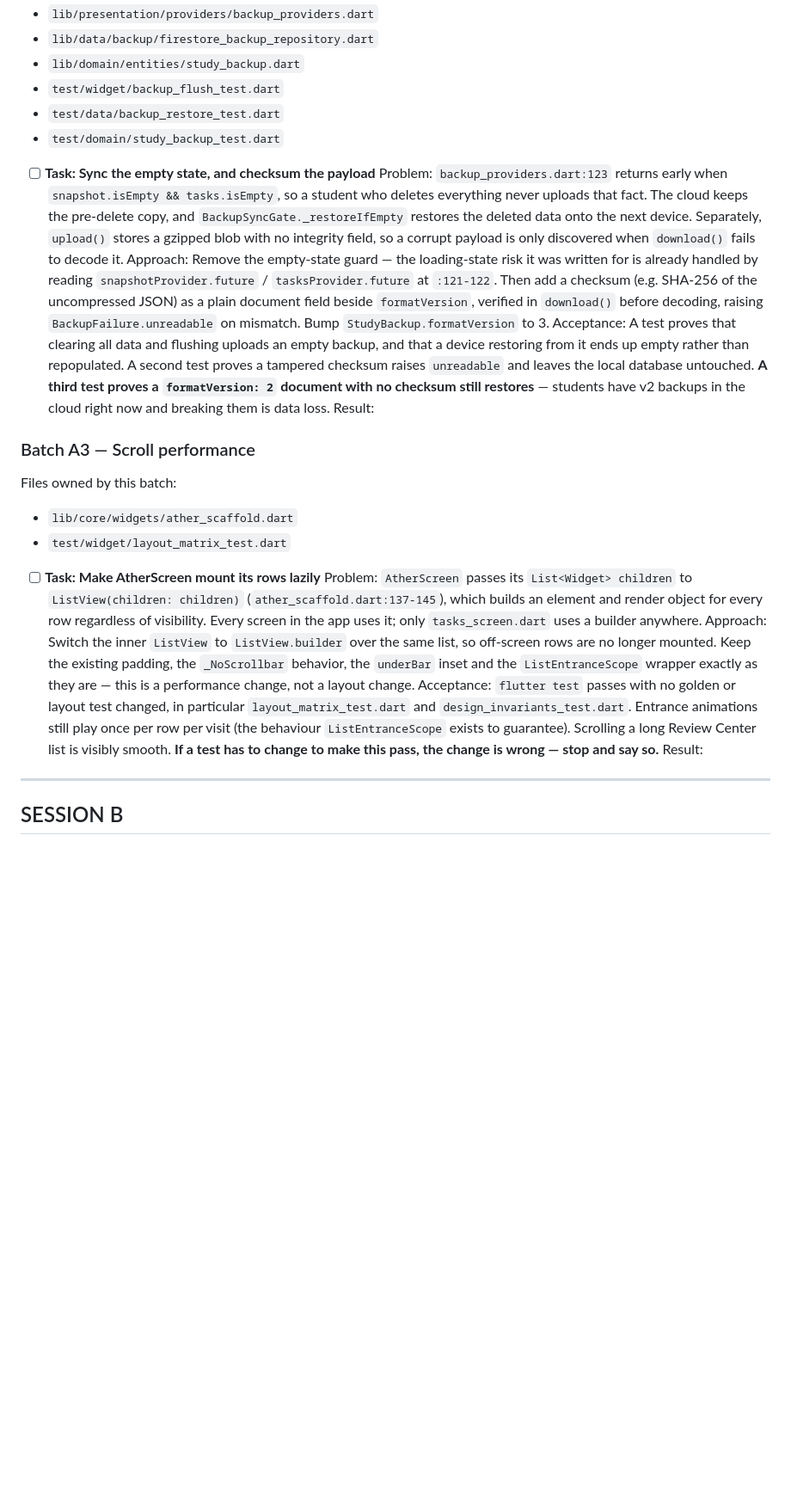
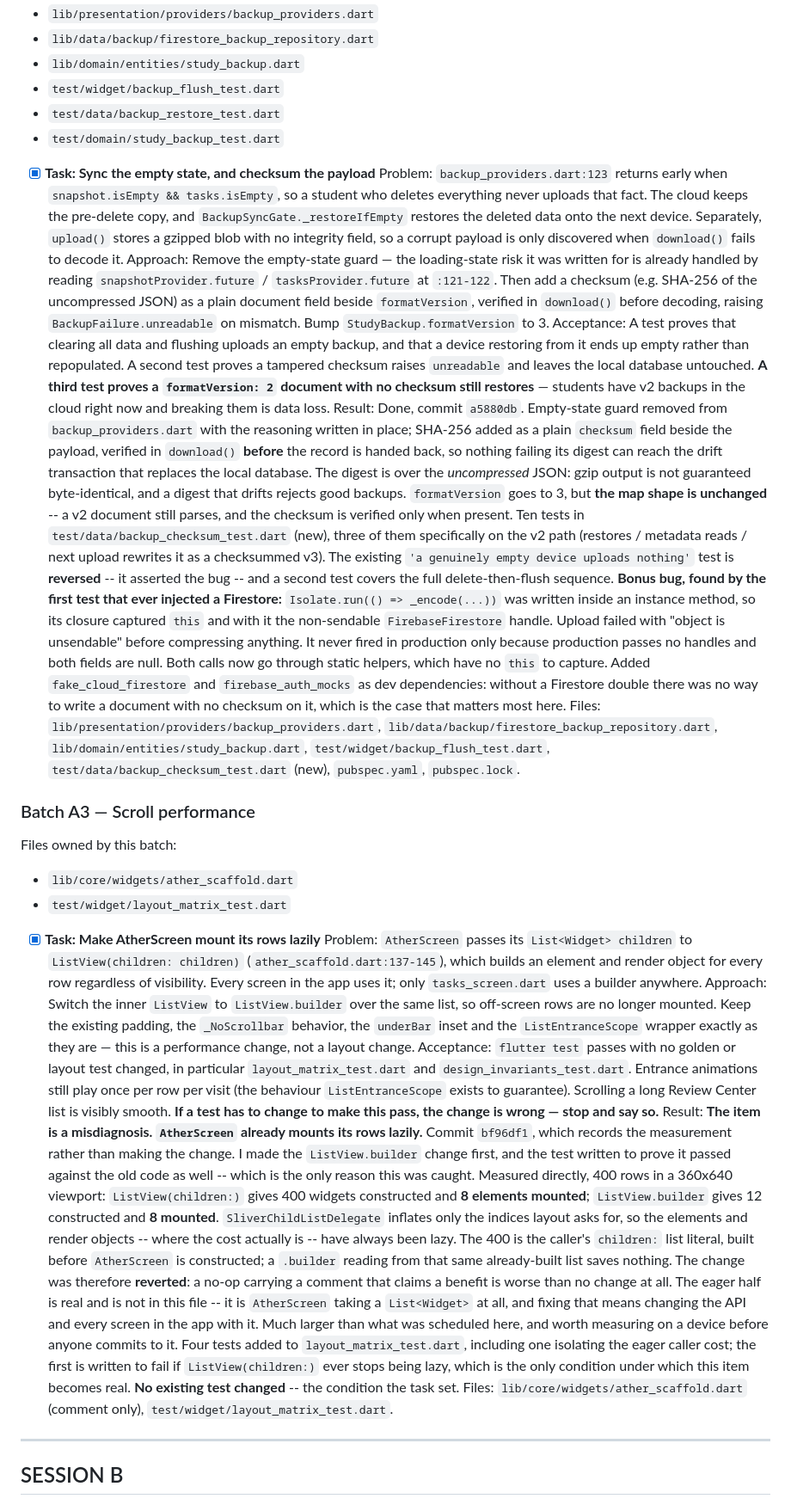
Before and after one commit to Yassen0-0/Ather-study-planner-tracker-, a Markdown page: PLAN.md, the part around the change. Shown at 86% size. Rendered like a GitHub page; blank space fills up the shorter version.

Commit message:
[A3] Record the A2 and A3 results
Co-Authored-By: Claude Opus 5 <noreply@anthropic.com>

```diff
--- a/PLAN.md
+++ b/PLAN.md
@@ -248,7 +248,7 @@ Files owned by this batch:
 - `test/data/backup_restore_test.dart`
 - `test/domain/study_backup_test.dart`
 
-- [ ] **Task: Sync the empty state, and checksum the payload**
+- [x] **Task: Sync the empty state, and checksum the payload**
       Problem: `backup_providers.dart:123` returns early when
       `snapshot.isEmpty && tasks.isEmpty`, so a student who deletes everything never
       uploads that fact. The cloud keeps the pre-delete copy, and
@@ -267,7 +267,34 @@ Files owned by this batch:
       database untouched. **A third test proves a `formatVersion: 2` document with no
       checksum still restores** — students have v2 backups in the cloud right now and
       breaking them is data loss.
-      Result:
+      Result: Done, commit `a5880db`. Empty-state guard removed from
+      `backup_providers.dart` with the reasoning written in place; SHA-256 added as a
+      plain `checksum` field beside the payload, verified in `download()` **before**
+      the record is handed back, so nothing failing its digest can reach the drift
+      transaction that replaces the local database. The digest is over the
+      *uncompressed* JSON: gzip output is not guaranteed byte-identical, and a digest
+      that drifts rejects good backups. `formatVersion` goes to 3, but **the map
+      shape is unchanged** -- a v2 document still parses, and the checksum is
+      verified only when present. Ten tests in `test/data/backup_checksum_test.dart`
+      (new), three of them specifically on the v2 path (restores / metadata reads /
+      next upload rewrites it as a checksummed v3). The existing
+      `'a genuinely empty device uploads nothing'` test is **reversed** -- it
+      asserted the bug -- and a second test covers the full delete-then-flush
+      sequence.
+      **Bonus bug, found by the first test that ever injected a Firestore:**
+      `Isolate.run(() => _encode(...))` was written inside an instance method, so its
+      closure captured `this` and with it the non-sendable `FirebaseFirestore`
+      handle. Upload failed with "object is unsendable" before compressing anything.
+      It never fired in production only because production passes no handles and both
+      fields are null. Both calls now go through static helpers, which have no `this`
+      to capture.
+      Added `fake_cloud_firestore` and `firebase_auth_mocks` as dev dependencies:
+      without a Firestore double there was no way to write a document with no
+      checksum on it, which is the case that matters most here. Files:
+      `lib/presentation/providers/backup_providers.dart`,
+      `lib/data/backup/firestore_backup_repository.dart`,
+      `lib/domain/entities/study_backup.dart`, `test/widget/backup_flush_test.dart`,
+      `test/data/backup_checksum_test.dart` (new), `pubspec.yaml`, `pubspec.lock`.
 
 ### Batch A3 — Scroll performance
 
@@ -276,7 +303,7 @@ Files owned by this batch:
 - `lib/core/widgets/ather_scaffold.dart`
 - `test/widget/layout_matrix_test.dart`
 
-- [ ] **Task: Make AtherScreen mount its rows lazily**
+- [x] **Task: Make AtherScreen mount its rows lazily**
       Problem: `AtherScreen` passes its `List<Widget> children` to
       `ListView(children: children)` (`ather_scaffold.dart:137-145`), which builds an
       element and render object for every row regardless of visibility. Every screen in
@@ -290,7 +317,29 @@ Files owned by this batch:
       animations still play once per row per visit (the behaviour `ListEntranceScope`
       exists to guarantee). Scrolling a long Review Center list is visibly smooth.
       **If a test has to change to make this pass, the change is wrong — stop and say so.**
-      Result:
+      Result: **The item is a misdiagnosis. `AtherScreen` already mounts its rows
+      lazily.** Commit `bf96df1`, which records the measurement rather than making
+      the change. I made the `ListView.builder` change first, and the test written to
+      prove it passed against the old code as well -- which is the only reason this
+      was caught. Measured directly, 400 rows in a 360x640 viewport:
+      `ListView(children:)` gives 400 widgets constructed and **8 elements mounted**;
+      `ListView.builder` gives 12 constructed and **8 mounted**.
+      `SliverChildListDelegate` inflates only the indices layout asks for, so the
+      elements and render objects -- where the cost actually is -- have always been
+      lazy. The 400 is the caller's `children:` list literal, built before
+      `AtherScreen` is constructed; a `.builder` reading from that same already-built
+      list saves nothing. The change was therefore **reverted**: a no-op carrying a
+      comment that claims a benefit is worse than no change at all.
+      The eager half is real and is not in this file -- it is `AtherScreen` taking a
+      `List<Widget>` at all, and fixing that means changing the API and every screen
+      in the app with it. Much larger than what was scheduled here, and worth
+      measuring on a device before anyone commits to it. Four tests added to
+      `layout_matrix_test.dart`, including one isolating the eager caller cost; the
+      first is written to fail if `ListView(children:)` ever stops being lazy, which
+      is the only condition under which this item becomes real. **No existing test
+      changed** -- the condition the task set. Files:
+      `lib/core/widgets/ather_scaffold.dart` (comment only),
+      `test/widget/layout_matrix_test.dart`.
 
 ---
 
```
